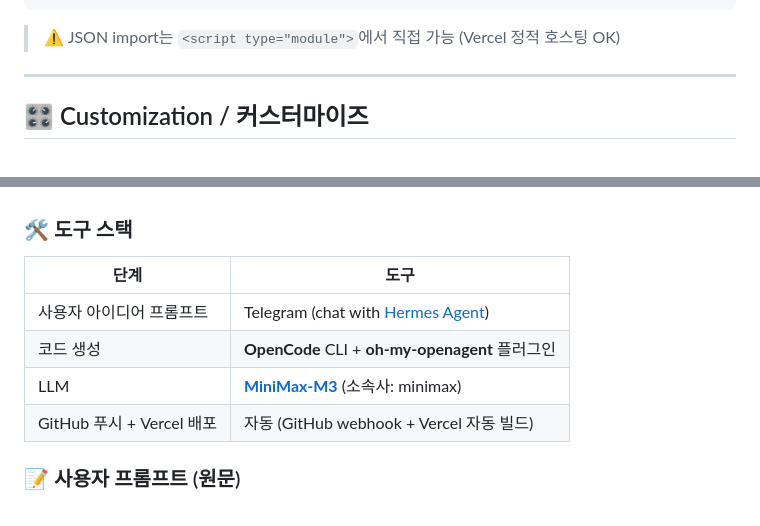
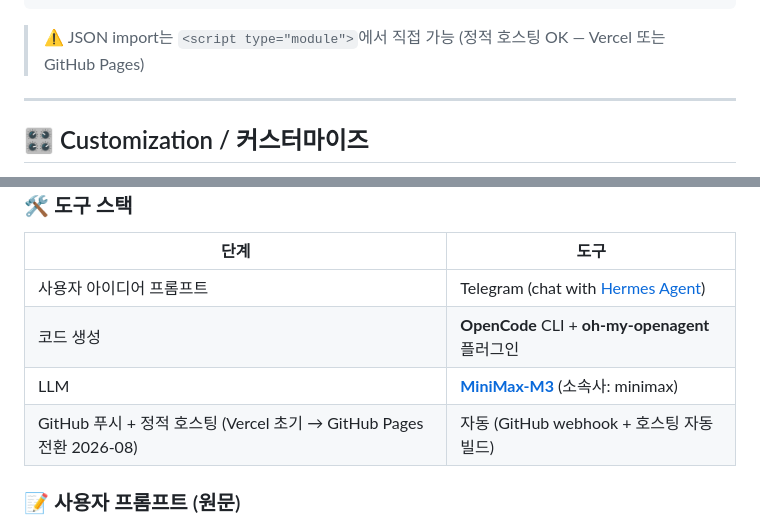
Before and after one commit to sigco3111/cyberpunk-globe, a Markdown page: README.md, 2 parts joined by grey strips. GitHub-like rendering.

````diff
--- a/README.md
+++ b/README.md
@@ -284,7 +284,7 @@ function spawnBeacon() {
 }
 ```
 
-> ⚠️ JSON import는 `<script type="module">`에서 직접 가능 (Vercel 정적 호스팅 OK)
+> ⚠️ JSON import는 `<script type="module">`에서 직접 가능 (정적 호스팅 OK — Vercel 또는 GitHub Pages)
 
 ---
 
@@ -470,7 +470,7 @@ MIT — do whatever, no warranty. / 마음대로 쓰세요, 보증 없음.
 | 사용자 아이디어 프롬프트 | Telegram (chat with [Hermes Agent](https://github.com/sigco3111/cyberpunk-globe)) |
 | 코드 생성 | **OpenCode** CLI + **oh-my-openagent** 플러그인 |
 | LLM | **[MiniMax-M3](https://www.minimax.io/)** (소속사: minimax) |
-| GitHub 푸시 + Vercel 배포 | 자동 (GitHub webhook + Vercel 자동 빌드) |
+| GitHub 푸시 + 정적 호스팅 (Vercel 초기 → GitHub Pages 전환 2026-08) | 자동 (GitHub webhook + 호스팅 자동 빌드) |
 
 ### 📝 사용자 프롬프트 (원문)
 
````
Also changed, not shown: other parts of README.md (+7 -7 lines).
